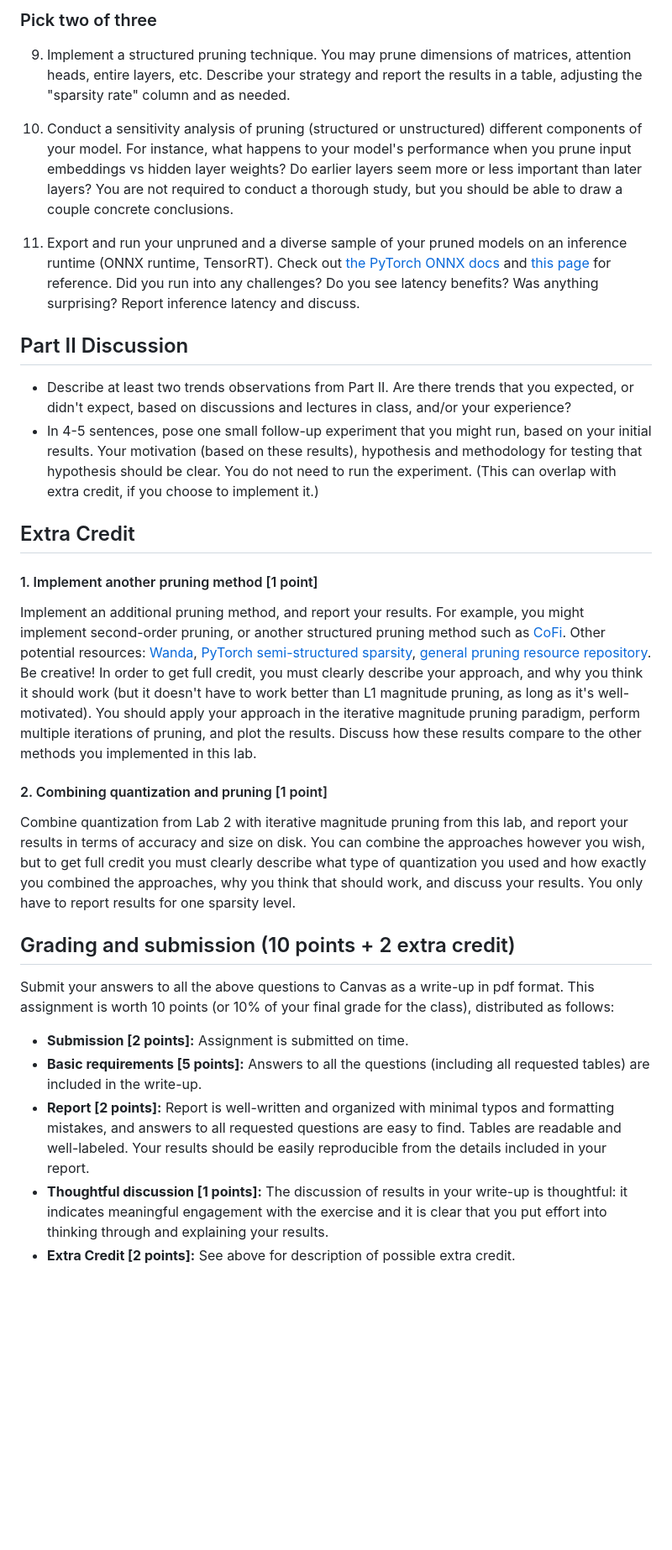
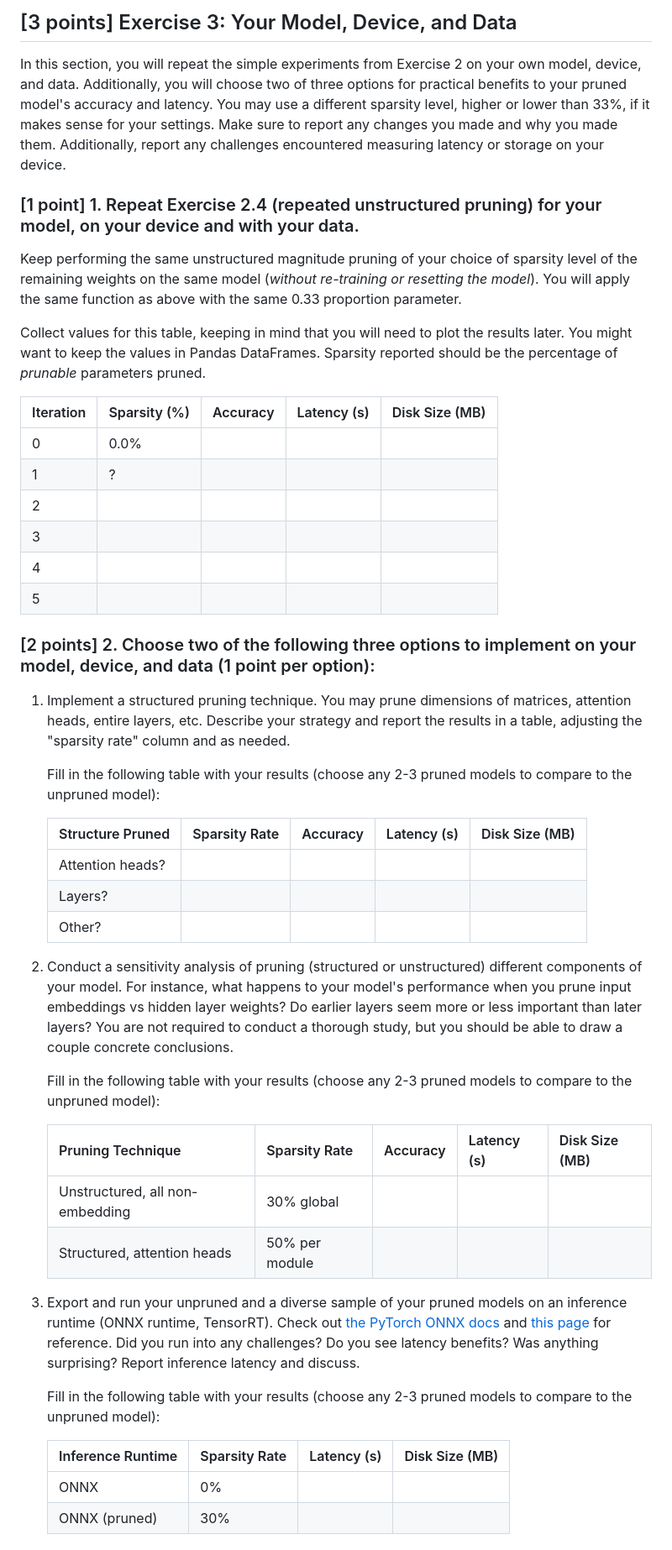
Before and after one commit to cmu-odml/cmu-odml.github.io, a Markdown page: labs/04_pruning.md, the part around one of its changes. Shown at 84% size. Drawn GitHub-style; blank space fills up the shorter version.

```diff
--- a/labs/04_pruning.md
+++ b/labs/04_pruning.md
@@ -245,33 +334,61 @@ In this section, you will repeat the simple experiments from Part I on your own
 
 
-### Pick two of three
-
-9.  Implement a structured pruning technique. You may prune dimensions of matrices, attention heads, entire layers, etc. Describe your strategy and report the results in a table, adjusting the "sparsity rate" column and as needed.
-
-10.  Conduct a sensitivity analysis of pruning (structured or unstructured) different components of your model. For instance, what happens to your model's performance when you prune input embeddings vs hidden layer weights? Do earlier layers seem more or less important than later layers? You are not required to conduct a thorough study, but you should be able to draw a couple concrete conclusions.
-
-11. Export and run your unpruned and a diverse sample of your pruned models on an inference runtime (ONNX runtime, TensorRT). Check out [the PyTorch ONNX docs](https://pytorch.org/docs/stable/onnx.html) and [this page](https://pytorch.org/tutorials/advanced/super_resolution_with_onnxruntime.html) for reference. Did you run into any challenges? Do you see latency benefits? Was anything surprising? Report inference latency and discuss.
-
-Part II Discussion
----
-- Describe at least two trends observations from Part II. Are there trends that you expected, or didn't expect, based on discussions and lectures in class, and/or your experience?
-- In 4-5 sentences, pose one small follow-up experiment that you might run, based on your initial results. Your motivation (based on these results), hypothesis and methodology for testing that hypothesis should be clear. You do not need to run the experiment. (This can overlap with extra credit, if you choose to implement it.)
-
-Extra Credit
----
-#### 1. Implement another pruning method [1 point]
-Implement an additional pruning method, and report your results. For example, you might implement second-order pruning, or another structured pruning method such as [CoFi](https://github.com/princeton-nlp/cofipruning). Other potential resources: [Wanda](https://github.com/locuslab/wanda), [PyTorch semi-structured sparsity](https://pytorch.org/tutorials/prototype/semi_structured_sparse.html), [general pruning resource repository](https://github.com/he-y/awesome-pruning). Be creative! In order to get full credit, you must clearly describe your approach, and why you think it should work (but it doesn't have to work better than L1 magnitude pruning, as long as it's well-motivated). You should apply your approach in the iterative magnitude pruning paradigm, perform multiple iterations of pruning, and plot the results. Discuss how these results compare to the other methods you implemented in this lab.
-
-#### 2. Combining quantization and pruning [1 point]
-Combine quantization from Lab 2 with iterative magnitude pruning from this lab, and report your results in terms of accuracy and size on disk. You can combine the approaches however you wish, but to get full credit you must clearly describe what type of quantization you used and how exactly you combined the approaches, why you think that should work, and discuss your results. You only have to report results for one sparsity level.
+## [3 points] Exercise 3: Your Model, Device, and Data
 
 
-Grading and submission (10 points + 2 extra credit)
-----
-Submit your answers to all the above questions to Canvas as a write-up in pdf format. This assignment is worth 10 points
-(or 10% of your final grade for the class), distributed as follows:
-- **Submission [2 points]:** Assignment is submitted on time.
-- **Basic requirements [5 points]:** Answers to all the questions (including all requested tables) are included in the write-up.
-- **Report [2 points]:** Report is well-written and organized with minimal typos and formatting mistakes, and answers to all requested questions are easy to find. Tables are readable and well-labeled. Your results should be easily reproducible from the details included in your report.
-- **Thoughtful discussion [1 points]:** The discussion of results in your write-up is thoughtful: it indicates meaningful engagement with the exercise and it is clear that you put effort into thinking through and explaining your results.
-- **Extra Credit [2 points]:** See above for description of possible extra credit.
+In this section, you will repeat the simple experiments from Exercise 2 on your own model, device, and data. Additionally, you will choose two of three options for practical benefits to your pruned model's accuracy and latency. You may use a different sparsity level, higher or lower than 33%, if it makes sense for your settings. Make sure to report any changes you made and why you made them. Additionally, report any challenges encountered measuring latency or storage on your device.
+
+### [1 point] 1. Repeat Exercise 2.4 (repeated unstructured pruning) for your model, on your device and with your data.
+
+Keep performing the same unstructured magnitude pruning of your choice of sparsity level of the remaining weights on the same model (*without re-training or resetting the model*). You will apply the same function as above with the same 0.33 proportion parameter.
+
+Collect values for this table, keeping in mind that you will need to plot the results later. You might want to keep the values in Pandas DataFrames. Sparsity reported should be the percentage of *prunable* parameters pruned.
+
+| Iteration | Sparsity (%) | Accuracy | Latency (s) | Disk Size (MB) |
+| --------- | ------------ | -------- | ----------- | -------------- |
+|     0     |   0.0%       |          |             |                |
+|     1     |      ?       |          |             |                |
+|     2     |              |          |             |                |
+|     3     |              |          |             |                |
+|     4     |              |          |             |                |
+|     5     |              |          |             |                |
+
+
+### [2 points] 2. Choose two of the following three options to implement on your model, device, and data (1 point per option):
+
+1. Implement a structured pruning technique. You may prune dimensions of matrices, attention heads, entire layers, etc. Describe your strategy and report the results in a table, adjusting the "sparsity rate" column and as needed.
+
+    Fill in the following table with your results (choose any 2-3 pruned models to compare to the unpruned model):
+
+    | Structure Pruned | Sparsity Rate | Accuracy | Latency (s) | Disk Size (MB) |
+    | ---------------- | ------------- | -------- | ----------- | -------------- |
+    | Attention heads? |               |          |             |                |
+    | Layers?          |               |          |             |                |
+    | Other?           |               |          |             |                |
+
+
+
+2. Conduct a sensitivity analysis of pruning (structured or unstructured) different components of your model. For instance, what happens to your model's performance when you prune input embeddings vs hidden layer weights? Do earlier layers seem more or less important than later layers? You are not required to conduct a thorough study, but you should be able to draw a couple concrete conclusions.
+
+    Fill in the following table with your results (choose any 2-3 pruned models to compare to the unpruned model):
+
+    |        Pruning Technique        |  Sparsity Rate  | Accuracy | Latency (s) | Disk Size (MB) |
+    | ------------------------------- | --------------- | -------- | ----------- | -------------- |
+    | Unstructured, all non-embedding |  30% global     |          |             |                |
+    | Structured, attention heads     |  50% per module |          |             |                |
+
+
+
+3. Export and run your unpruned and a diverse sample of your pruned models on an inference runtime (ONNX runtime, TensorRT). Check out [the PyTorch ONNX docs](https://pytorch.org/docs/stable/onnx.html) and [this page](https://pytorch.org/tutorials/advanced/super_resolution_with_onnxruntime.html) for reference. Did you run into any challenges? Do you see latency benefits? Was anything surprising? Report inference latency and discuss.
+
+    Fill in the following table with your results (choose any 2-3 pruned models to compare to the unpruned model):
+
+    | Inference Runtime | Sparsity Rate | Latency (s) | Disk Size (MB) |
+    | ----------------- | ------------- | ----------- | -------------- |
+    | ONNX              |     0%        |             |                |
+    | ONNX (pruned)     |    30%        |             |                |
+
+
+
+
+
```
Also changed, not shown: other parts of labs/04_pruning.md (+214 -88 lines).
